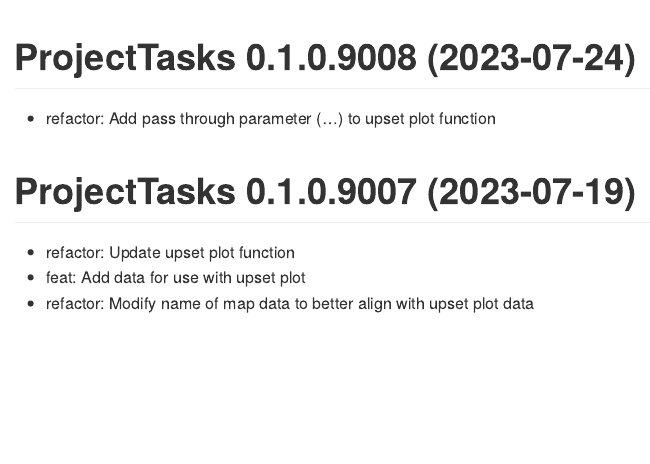
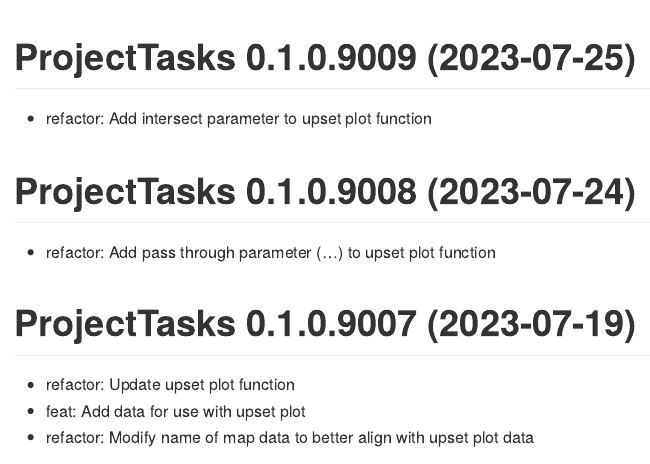
Before and after one commit to leppott/ProjectTasks, an R Markdown document (NEWS.Rmd): the page in a window 1100 px wide, from 200 px down. The pictures show the output file NEWS.md that the author committed with the source, drawn offline in the style of GitHub.

Commit message:
0.1.0.9009
refactor: Add intersect parameter to upset plot function

````diff
--- a/NEWS.Rmd
+++ b/NEWS.Rmd
@@ -15,6 +15,9 @@
 ```{r LastUpdate, echo = FALSE}
 cat(paste0("Last Update: ",Sys.time()))
 ```
+
+# ProjectTasks 0.1.0.9009 (2023-07-25)
+* refactor: Add intersect parameter to upset plot function
 
 # ProjectTasks 0.1.0.9008 (2023-07-24)
 * refactor: Add pass through parameter (...) to upset plot function
````
Also changed, not shown: R/plot_upset_fishtissue.R (+5 -2 lines), NEWS.md, 3 other files.
